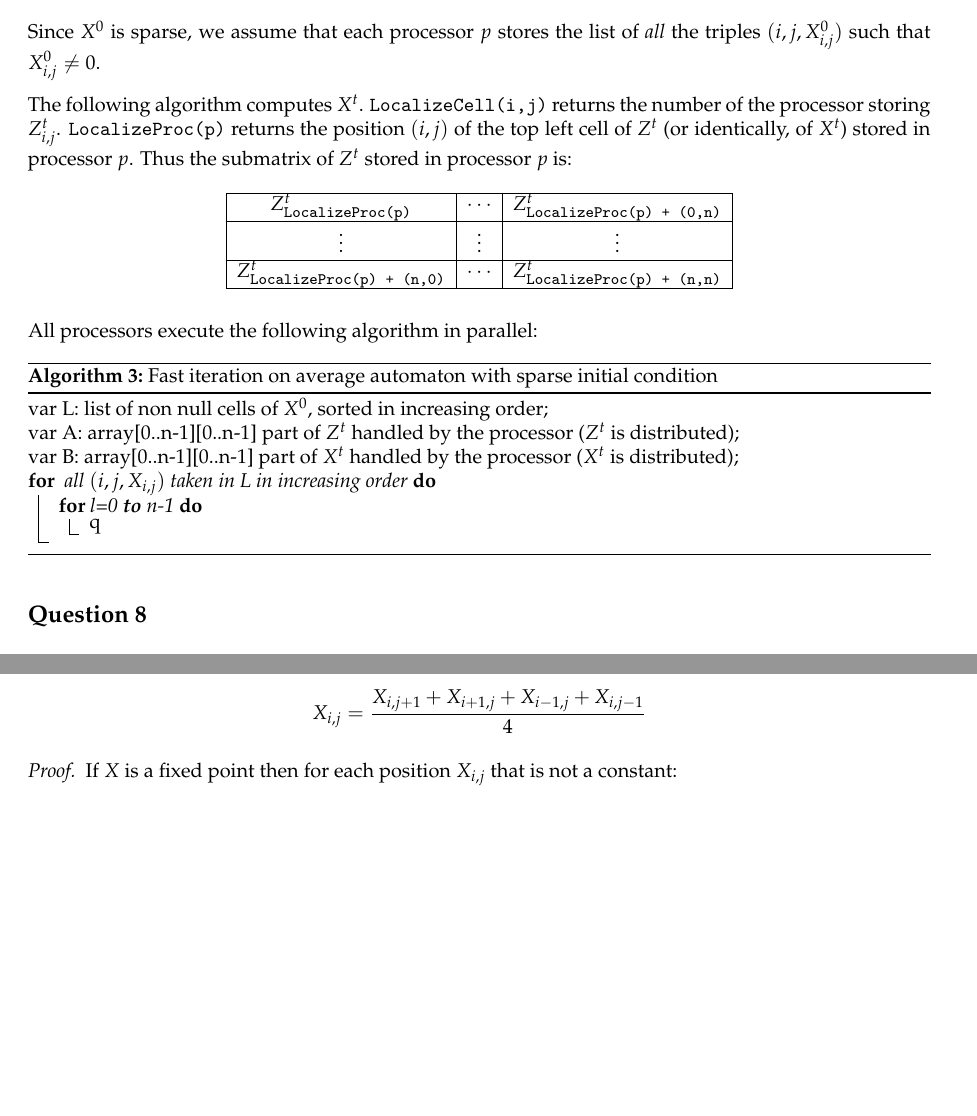
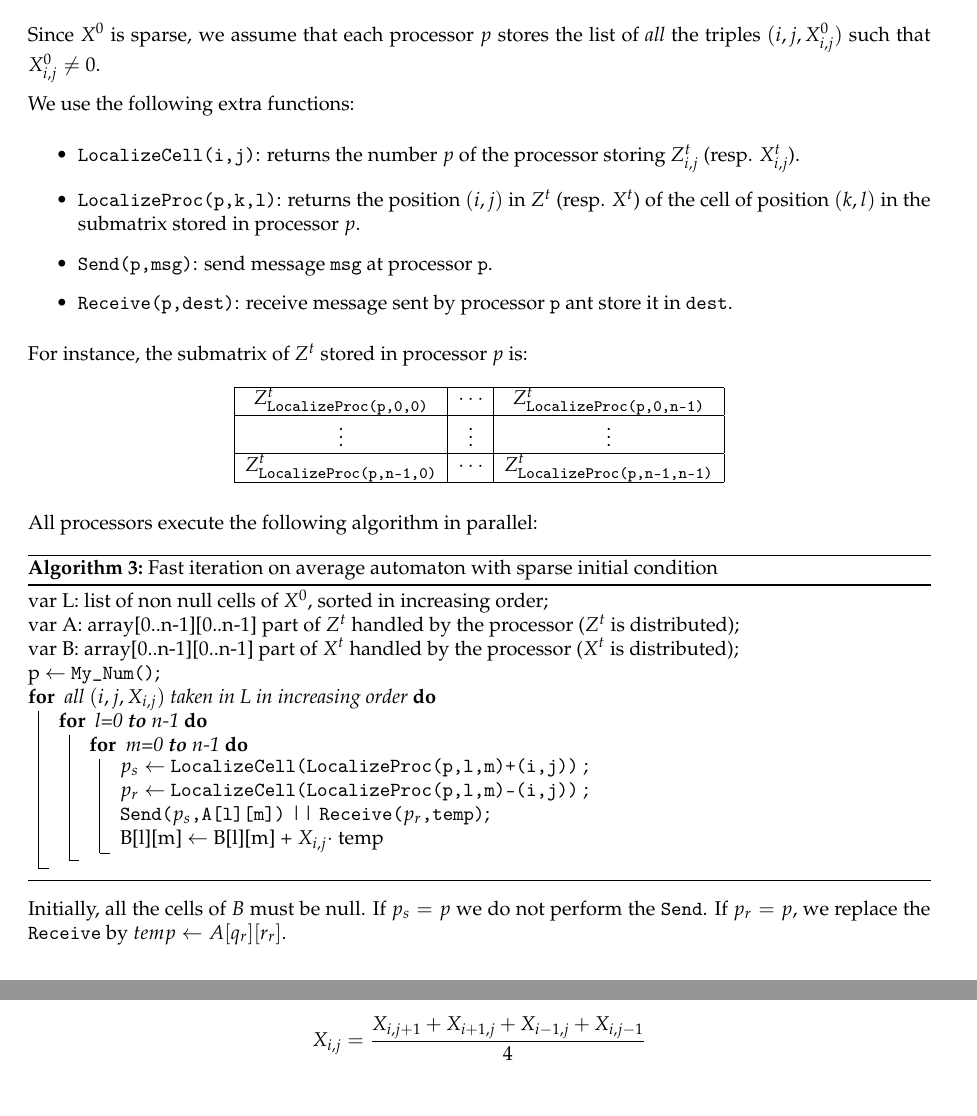
Before and after one commit to yhamoudi/heatEquation, a LaTeX document (Report/Report.tex): two parts of pages 6 and 7 of 9, joined at a grey line, cut so that both start at the same text, the shorter picture padded with empty space. Compiled offline with pdfLaTeX.

Commit message:
Q7 in progress

```diff
--- a/Report/Report.tex
+++ b/Report/Report.tex
@@ -350,12 +350,20 @@ Using the same reasoning than in question 5, for all $0 \leq m, n \leq N-1$ we h
 
 Since $X^0$ is sparse, we assume that each processor $p$ stores the list of \textit{all} the triples $(i,j,X^0_{i,j})$ such that $X^0_{i,j} \neq 0$.
 
-The following algorithm computes $X^t$. \texttt{LocalizeCell(i,j)} returns the number of the processor storing $Z^t_{i,j}$. \texttt{LocalizeProc(p)} returns the position $(i,j)$ of the top left cell of $Z^t$ (or identically, of $X^t$) stored in processor $p$. Thus the submatrix of $Z^t$ stored in processor $p$ is:
+We use the following extra functions:
+\begin{itemize}
+ \item \texttt{LocalizeCell(i,j)}: returns the number $p$ of the processor storing $Z^t_{i,j}$ (resp. $X^t_{i,j}$).
+ \item \texttt{LocalizeProc(p,k,l)}: returns the position $(i,j)$ in $Z^t$ (resp. $X^t$) of the cell of position $(k,l)$ in the submatrix stored in processor $p$.
+ \item \texttt{Send(p,msg)}: send message \texttt{msg} at processor \texttt{p}.
+ \item \texttt{Receive(p,dest)}: receive message sent by processor \texttt{p} ant store it in \texttt{dest}.
+\end{itemize}
+
+For instance, the submatrix of $Z^t$ stored in processor $p$ is:
 \[
    \begin{array}{ | c | c | c |} \hline
-    Z^t_{\texttt{LocalizeProc(p)}} & \cdots & Z^t_{\texttt{LocalizeProc(p) + (0,n)}}\\ \hline
+    Z^t_{\texttt{LocalizeProc(p,0,0)}} & \cdots & Z^t_{\texttt{LocalizeProc(p,0,n-1)}}\\ \hline
     \vdots & \vdots & \vdots \\ \hline
-    Z^t_{\texttt{LocalizeProc(p) + (n,0)}} & \cdots & Z^t_{\texttt{LocalizeProc(p) + (n,n)}}\\ \hline
+    Z^t_{\texttt{LocalizeProc(p,n-1,0)}} & \cdots & Z^t_{\texttt{LocalizeProc(p,n-1,n-1)}}\\ \hline
   \end{array}
 \]
 
@@ -367,13 +375,21 @@ All processors execute the following algorithm in parallel:
     var L: list of non null cells of $X^0$, sorted in increasing order; \\
     var A: array[0..n-1][0..n-1] part of $Z^t$ handled by the processor ($Z^t$ is distributed); \\
     var B: array[0..n-1][0..n-1] part of $X^t$ handled by the processor ($X^t$ is distributed); \\
+    p $\leftarrow$ \texttt{My\_Num()};\\
     \For{ all $(i,j,X_{i,j})$ taken in L in increasing order}{
-        \For{l=0 \textbf{to} n-1}{
-            q
+        \For{ l=0 \textbf{to} n-1}{
+            \For{ m=0 \textbf{to} n-1}{
+                $p_s \leftarrow$ \texttt{LocalizeCell(LocalizeProc(p,l,m)+(i,j))} ; \\
+                $p_r \leftarrow$ \texttt{LocalizeCell(LocalizeProc(p,l,m)-(i,j))} ; \\
+                \texttt{Send($p_s$,A[l][m])} || \texttt{Receive($p_r$,temp)}; \\
+                B[l][m] $\leftarrow$ B[l][m] + $X_{i,j} \cdot$ temp
+            }
         }
     }
 \caption{Fast iteration on average automaton with sparse initial condition\label{algoq7}}
 \end{algorithm}
+
+Initially, all the cells of $B$ must be null. If $p_s = p$ we do not perform the \texttt{Send}. If $p_r = p$, we replace the \texttt{Receive} by $temp \leftarrow A[q_r][r_r]$.
 
 
 %#############################################################################################################%
```
Also changed, not shown: Report/Report.pdf.
